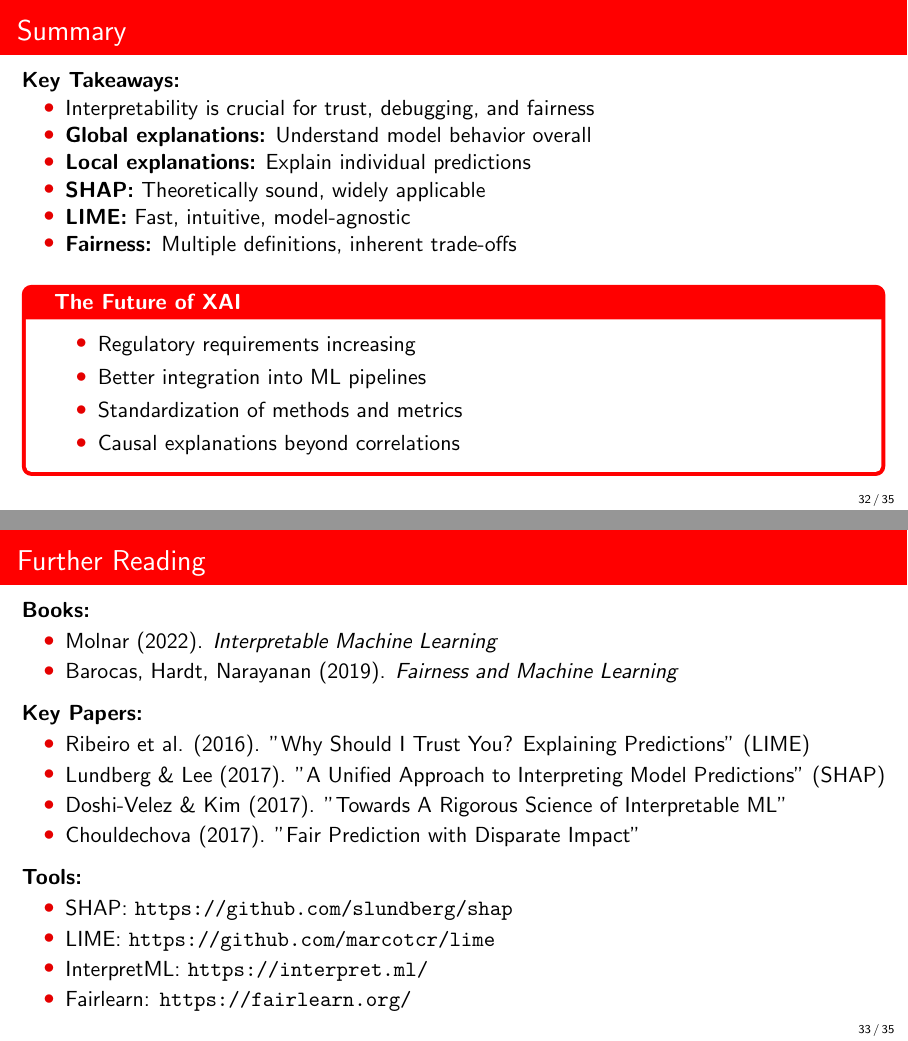
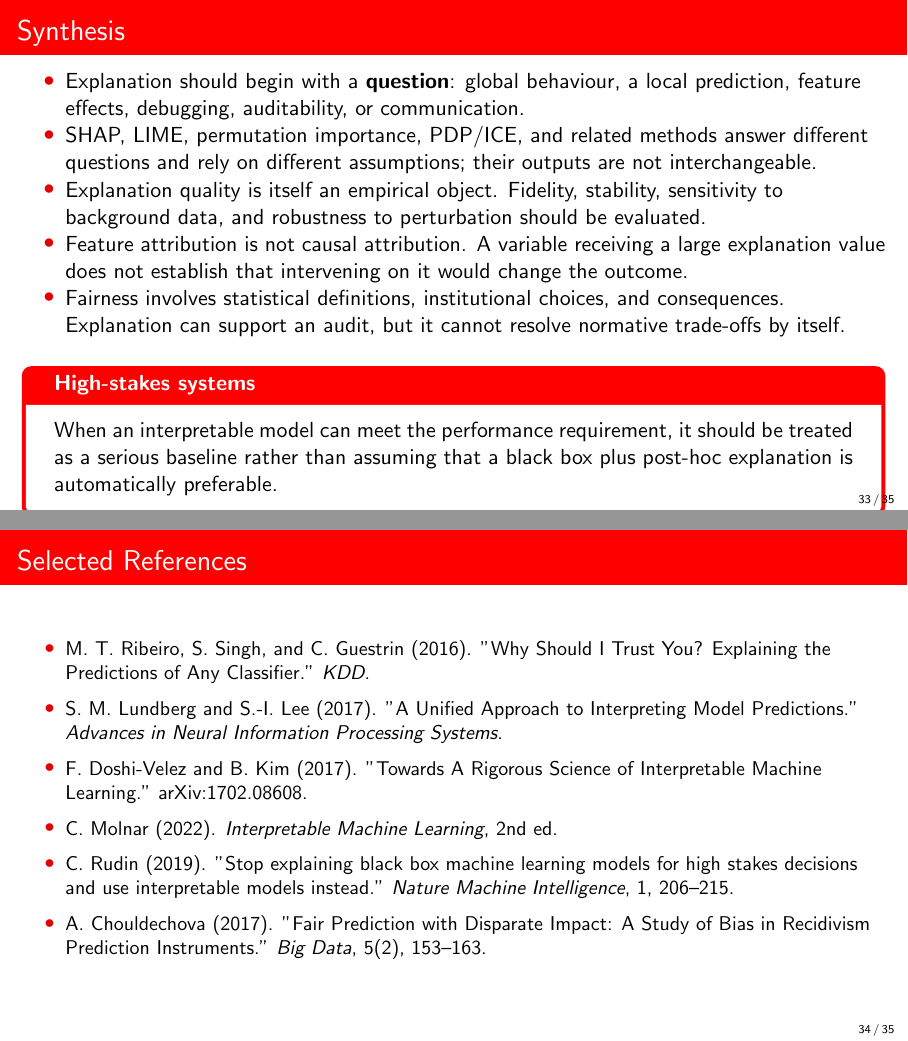
Before and after one commit to DiogoRibeiro7/academic-presentations, LaTeX slides (06-advanced-topics/explainable-ai/presentation/interpretability_beamer.tex): pages 32 and 33 of 35 before the commit and pages 33 and 34 of 35 after it, joined at a grey line. Compiled offline with pdfLaTeX.

Commit message:
content: strengthen explainable AI academic structure

```diff
--- a/06-advanced-topics/explainable-ai/presentation/interpretability_beamer.tex
+++ b/06-advanced-topics/explainable-ai/presentation/interpretability_beamer.tex
@@ -734,54 +743,30 @@ print(metric_frame.by_group)
 \section{Conclusion}
 % ================================================================
 
-\begin{frame}{Summary}
-  \textbf{Key Takeaways:}
-
+\begin{frame}{Synthesis}
   \begin{itemize}
-    \item Interpretability is crucial for trust, debugging, and fairness
-    \item \textbf{Global explanations:} Understand model behavior overall
-    \item \textbf{Local explanations:} Explain individual predictions
-    \item \textbf{SHAP:} Theoretically sound, widely applicable
-    \item \textbf{LIME:} Fast, intuitive, model-agnostic
-    \item \textbf{Fairness:} Multiple definitions, inherent trade-offs
+    \item Explanation should begin with a \textbf{question}: global behaviour, a local prediction, feature effects, debugging, auditability, or communication.
+    \item SHAP, LIME, permutation importance, PDP/ICE, and related methods answer different questions and rely on different assumptions; their outputs are not interchangeable.
+    \item Explanation quality is itself an empirical object. Fidelity, stability, sensitivity to background data, and robustness to perturbation should be evaluated.
+    \item Feature attribution is not causal attribution. A variable receiving a large explanation value does not establish that intervening on it would change the outcome.
+    \item Fairness involves statistical definitions, institutional choices, and consequences. Explanation can support an audit, but it cannot resolve normative trade-offs by itself.
   \end{itemize}
 
   \vspace{0.5em}
 
-  \begin{alertbox}{The Future of XAI}
-    \begin{itemize}
-      \item Regulatory requirements increasing
-      \item Better integration into ML pipelines
-      \item Standardization of methods and metrics
-      \item Causal explanations beyond correlations
-    \end{itemize}
+  \begin{alertbox}{High-stakes systems}
+    When an interpretable model can meet the performance requirement, it should be treated as a serious baseline rather than assuming that a black box plus post-hoc explanation is automatically preferable.
   \end{alertbox}
 \end{frame}
 
-\begin{frame}{Further Reading}
-  \textbf{Books:}
+\begin{frame}{Selected References}
+  \small
   \begin{itemize}
-    \item Molnar (2022). \textit{Interpretable Machine Learning}
-    \item Barocas, Hardt, Narayanan (2019). \textit{Fairness and Machine Learning}
-  \end{itemize}
-
-  \vspace{0.5em}
-
-  \textbf{Key Papers:}
-  \begin{itemize}
-    \item Ribeiro et al. (2016). "Why Should I Trust You? Explaining Predictions" (LIME)
-    \item Lundberg \& Lee (2017). "A Unified Approach to Interpreting Model Predictions" (SHAP)
-    \item Doshi-Velez \& Kim (2017). "Towards A Rigorous Science of Interpretable ML"
-    \item Chouldechova (2017). "Fair Prediction with Disparate Impact"
-  \end{itemize}
-
-  \vspace{0.5em}
-
-  \textbf{Tools:}
-  \begin{itemize}
-    \item SHAP: \url{https://github.com/slundberg/shap}
-    \item LIME: \url{https://github.com/marcotcr/lime}
-    \item InterpretML: \url{https://interpret.ml/}
-    \item Fairlearn: \url{https://fairlearn.org/}
+    \item M. T. Ribeiro, S. Singh, and C. Guestrin (2016). "Why Should I Trust You? Explaining the Predictions of Any Classifier." \textit{KDD}.
+    \item S. M. Lundberg and S.-I. Lee (2017). "A Unified Approach to Interpreting Model Predictions." \textit{Advances in Neural Information Processing Systems}.
+    \item F. Doshi-Velez and B. Kim (2017). "Towards A Rigorous Science of Interpretable Machine Learning." arXiv:1702.08608.
+    \item C. Molnar (2022). \textit{Interpretable Machine Learning}, 2nd ed.
+    \item C. Rudin (2019). "Stop explaining black box machine learning models for high stakes decisions and use interpretable models instead." \textit{Nature Machine Intelligence}, 1, 206--215.
+    \item A. Chouldechova (2017). "Fair Prediction with Disparate Impact: A Study of Bias in Recidivism Prediction Instruments." \textit{Big Data}, 5(2), 153--163.
   \end{itemize}
 \end{frame}
```
Also changed, not shown: 06-advanced-topics/explainable-ai/presentation/interpretability_beamer.tex (29 more changed lines).
